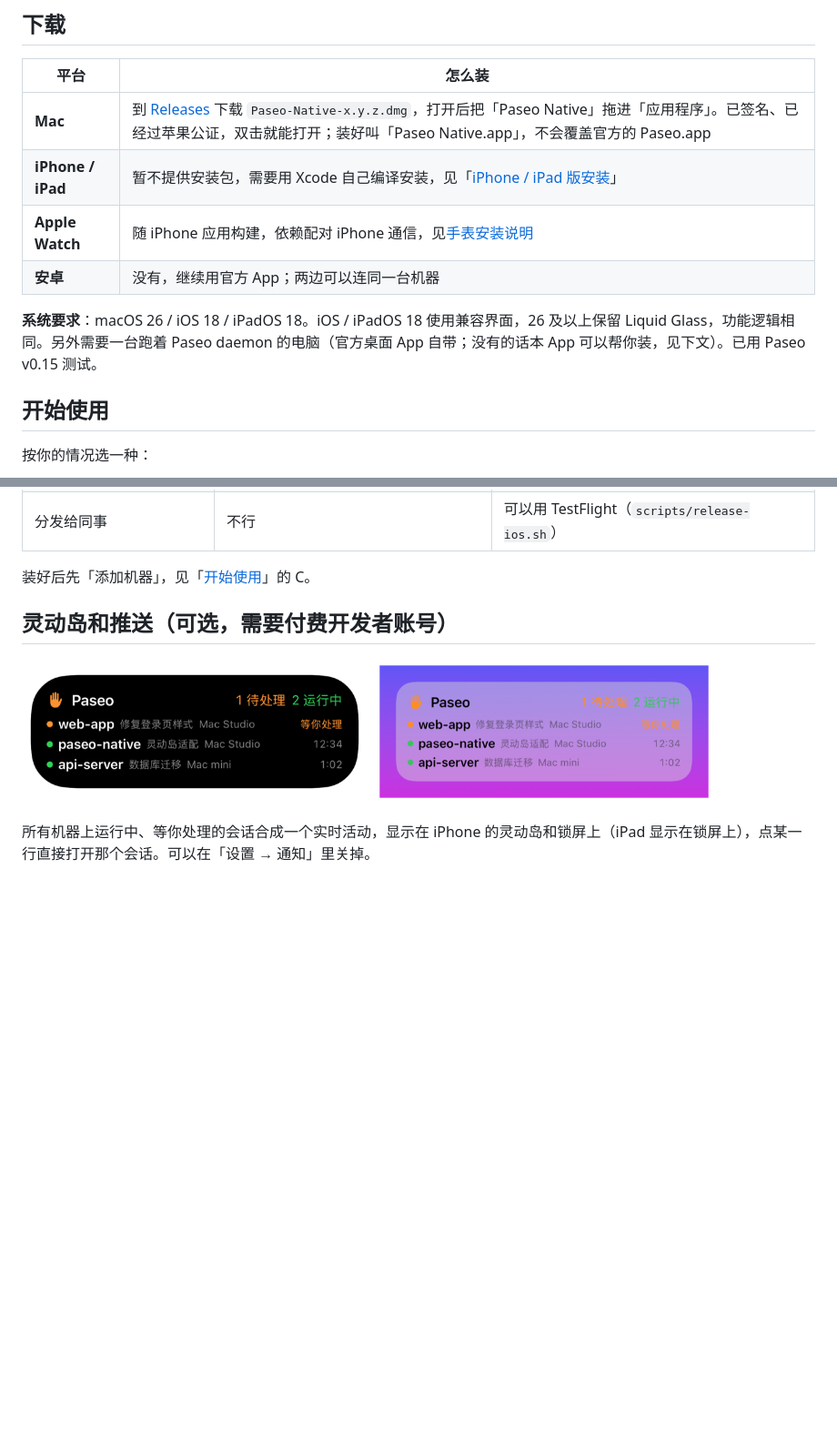
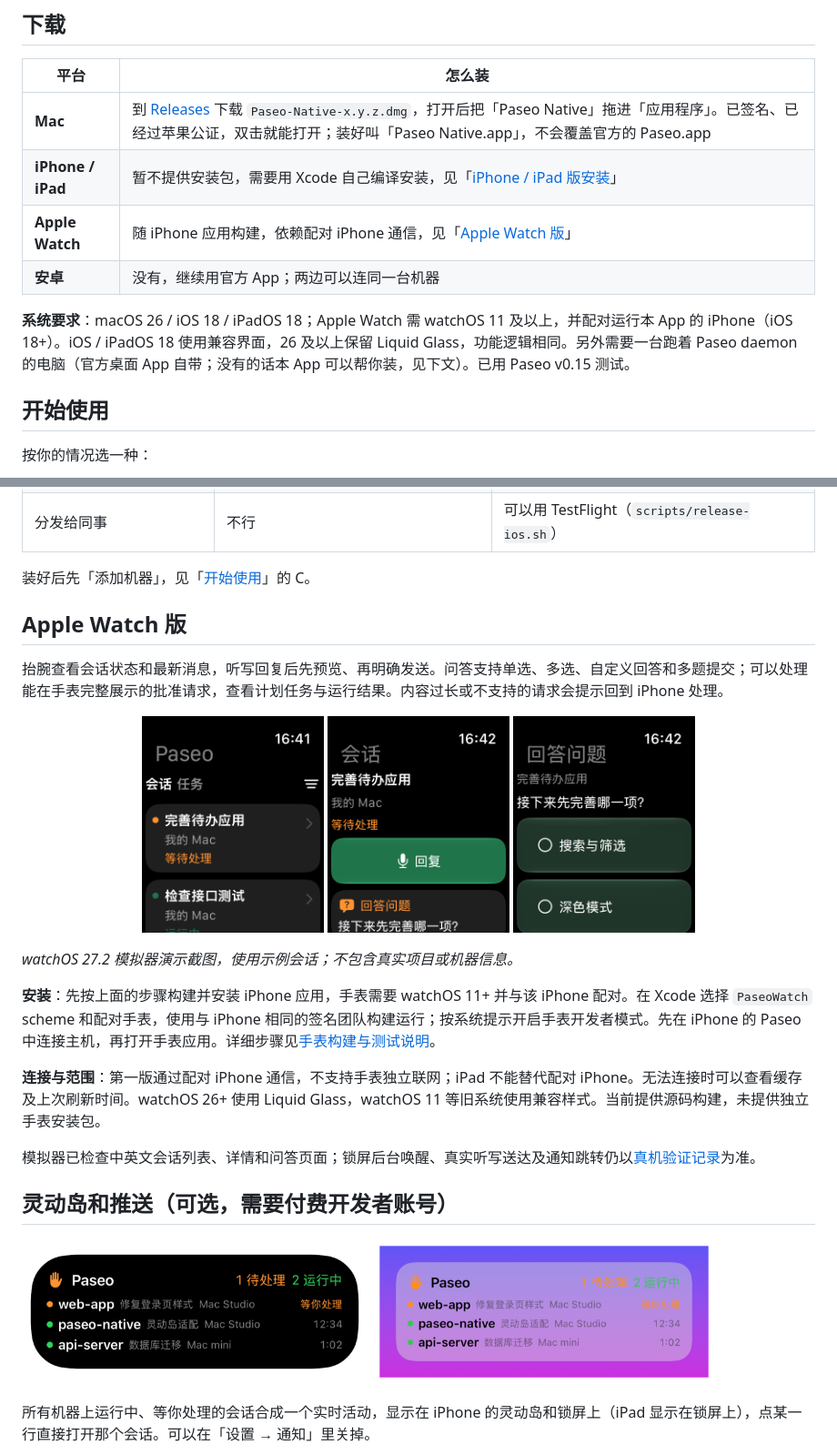
Before and after one commit to gavinguo521/paseo-native, a Markdown page: README.md, 2 parts joined by grey strips. Shown at 91% size. GitHub-like rendering; pictures changed too: docs/images/watch-home.png (added), docs/images/watch-question.png (added), docs/images/watch-session.png (added); blank space fills up the shorter version.

```diff
--- a/README.md
+++ b/README.md
@@ -34,10 +35,10 @@
 |---|---|
 | **Mac** | 到 [Releases](https://github.com/gavinguo521/paseo-native/releases/latest) 下载 `Paseo-Native-x.y.z.dmg`，打开后把「Paseo Native」拖进「应用程序」。已签名、已经过苹果公证，双击就能打开；装好叫「Paseo Native.app」，不会覆盖官方的 Paseo.app |
 | **iPhone / iPad** | 暂不提供安装包，需要用 Xcode 自己编译安装，见「[iPhone / iPad 版安装](#iphone--ipad-版安装)」 |
-| **Apple Watch** | 随 iPhone 应用构建，依赖配对 iPhone 通信，见[手表安装说明](docs/watch-companion.md#build-and-test) |
+| **Apple Watch** | 随 iPhone 应用构建，依赖配对 iPhone 通信，见「[Apple Watch 版](#apple-watch-版)」 |
 | **安卓** | 没有，继续用官方 App；两边可以连同一台机器 |
 
-**系统要求**：macOS 26 / iOS 18 / iPadOS 18。iOS / iPadOS 18 使用兼容界面，26 及以上保留 Liquid Glass，功能逻辑相同。另外需要一台跑着 Paseo daemon 的电脑（官方桌面 App 自带；没有的话本 App 可以帮你装，见下文）。已用 Paseo v0.15 测试。
+**系统要求**：macOS 26 / iOS 18 / iPadOS 18；Apple Watch 需 watchOS 11 及以上，并配对运行本 App 的 iPhone（iOS 18+）。iOS / iPadOS 18 使用兼容界面，26 及以上保留 Liquid Glass，功能逻辑相同。另外需要一台跑着 Paseo daemon 的电脑（官方桌面 App 自带；没有的话本 App 可以帮你装，见下文）。已用 Paseo v0.15 测试。
 
 ## 开始使用
 
@@ -122,6 +123,24 @@ daemon 用的仍是官方的 `@getpaseo/cli`，装在「~/Library/Application Su
 | 分发给同事 | 不行 | 可以用 TestFlight（`scripts/release-ios.sh`） |
 
 装好后先「添加机器」，见「[开始使用](#开始使用)」的 C。
+
+## Apple Watch 版
+
+抬腕查看会话状态和最新消息，听写回复后先预览、再明确发送。问答支持单选、多选、自定义回答和多题提交；可以处理能在手表完整展示的批准请求，查看计划任务与运行结果。内容过长或不支持的请求会提示回到 iPhone 处理。
+
+<p align="center">
+  <img src="docs/images/watch-home.png" width="200" alt="Apple Watch 会话列表">
+  <img src="docs/images/watch-session.png" width="200" alt="Apple Watch 会话详情与回复入口">
+  <img src="docs/images/watch-question.png" width="200" alt="Apple Watch 原生问答选项">
+</p>
+
+*watchOS 27.2 模拟器演示截图，使用示例会话；不包含真实项目或机器信息。*
+
+**安装**：先按上面的步骤构建并安装 iPhone 应用，手表需要 watchOS 11+ 并与该 iPhone 配对。在 Xcode 选择 `PaseoWatch` scheme 和配对手表，使用与 iPhone 相同的签名团队构建运行；按系统提示开启手表开发者模式。先在 iPhone 的 Paseo 中连接主机，再打开手表应用。详细步骤见[手表构建与测试说明](docs/watch-companion.md#build-and-test)。
+
+**连接与范围**：第一版通过配对 iPhone 通信，不支持手表独立联网；iPad 不能替代配对 iPhone。无法连接时可以查看缓存及上次刷新时间。watchOS 26+ 使用 Liquid Glass，watchOS 11 等旧系统使用兼容样式。当前提供源码构建，未提供独立手表安装包。
+
+模拟器已检查中英文会话列表、详情和问答页面；锁屏后台唤醒、真实听写送达及通知跳转仍以[真机验证记录](docs/watch-companion.md#build-and-test)为准。
 
 ## 灵动岛和推送（可选，需要付费开发者账号）
 
```
Also changed, not shown: other parts of README.md (+2 -1 lines), README.en.md (+23 -4 lines), docs/watch-companion.md (+2 -0 lines), docs/images/en/watch-home.png (added), docs/images/en/watch-question.png (added), docs/images/en/watch-session.png (added).
